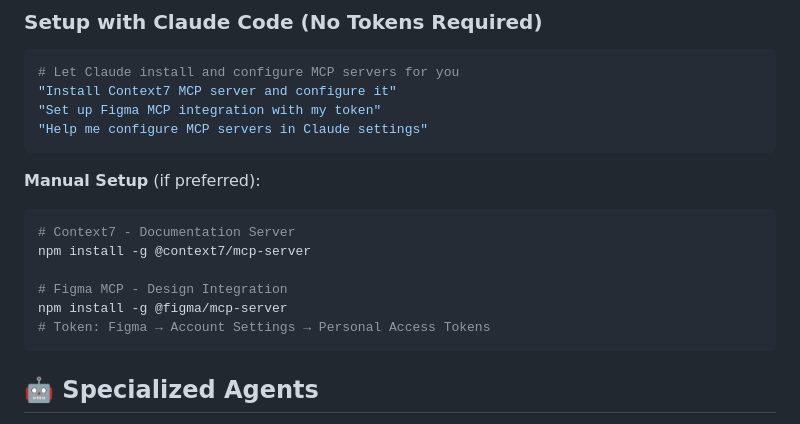
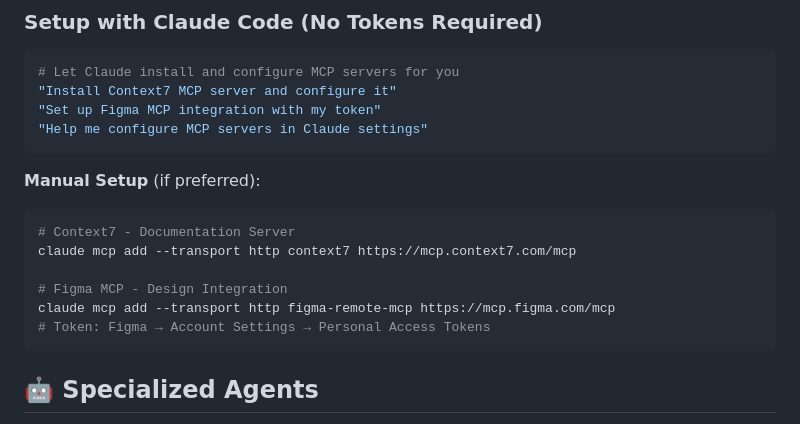
Before and after one commit to judenns/design-system-demo, a Markdown page: README.md, the part around the change. Rendered like a GitHub page.

````diff
--- a/README.md
+++ b/README.md
@@ -122,10 +122,10 @@ See [Theme Guide](docs/theme-config-guide.md) for advanced customization.
 
 ```bash
 # Context7 - Documentation Server
-npm install -g @context7/mcp-server
+claude mcp add --transport http context7 https://mcp.context7.com/mcp
 
 # Figma MCP - Design Integration
-npm install -g @figma/mcp-server
+claude mcp add --transport http figma-remote-mcp https://mcp.figma.com/mcp
 # Token: Figma → Account Settings → Personal Access Tokens
 ```
 
````
